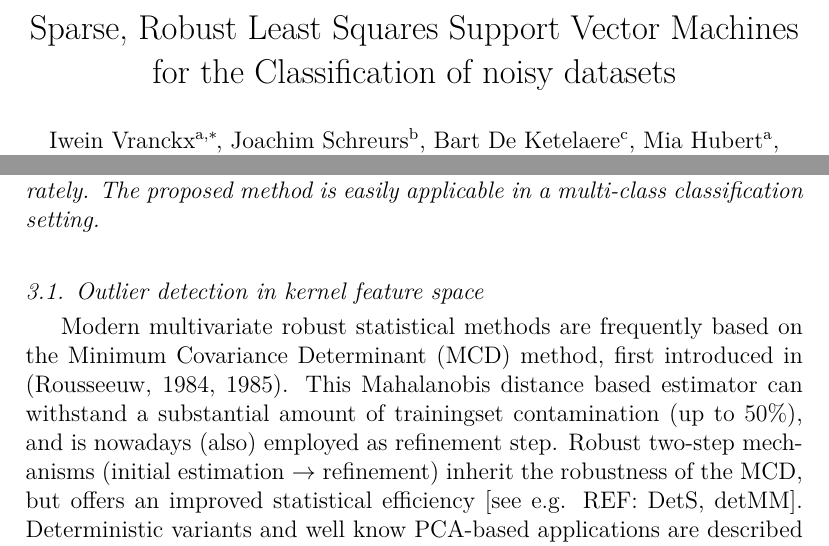
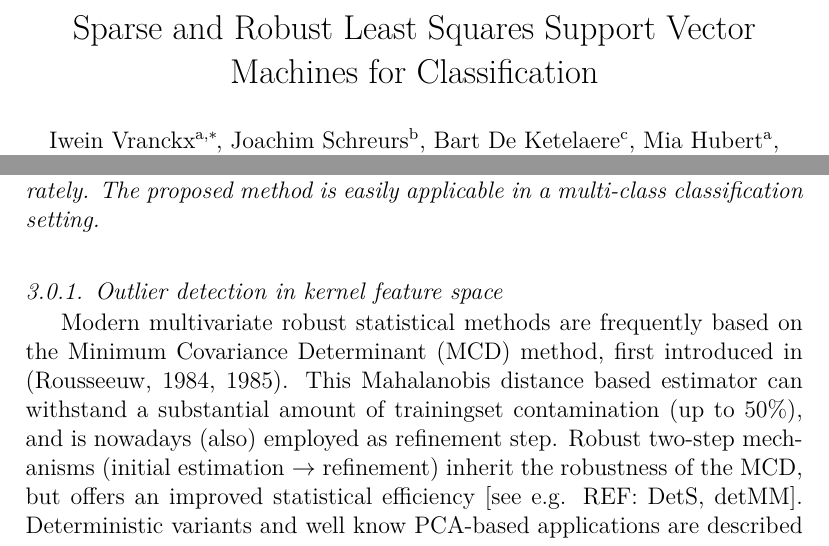
Before and after one commit to v3551G/IJ-Paper, a LaTeX paper (Latex/RobustLSSVMs.tex): two parts of pages 1 and 7 of 21, joined at a grey line, cut so that both start at the same text. Compiled offline with pdfLaTeX.

```diff
--- a/Latex/RobustLSSVMs.tex
+++ b/Latex/RobustLSSVMs.tex
@@ -69,8 +69,8 @@
 	\begin{frontmatter}
 
 		%% Title, authors and addresses
-
-		\title{Sparse, Robust Least Squares Support Vector Machines for the Classification of noisy datasets}
+		\title{Sparse and Robust Least Squares Support Vector Machines for Classification}
+		%\title{Sparse, Robust Least Squares Support Vector Machines for the Classification of noisy datasets}
 
 		%% use the tnoteref command within \title for footnotes;
 		%% use the tnotetext command for the associated footnote;
@@ -282,7 +282,7 @@
 %	\end{enumerate}
 
 	%\newpage
-	\subsection{Outlier detection in kernel feature space}
+	\subsubsection{Outlier detection in kernel feature space}
 	 Modern multivariate robust statistical methods are frequently based on the Minimum Covariance Determinant (MCD) method, first introduced in  (Rousseeuw, 1984, 1985). This Mahalanobis distance based estimator can withstand a substantial amount of trainingset contamination (up to 50\%), and is nowadays (also) employed as refinement step. Robust two-step mechanisms (initial estimation $\rightarrow$ refinement) inherit the robustness of the MCD, but offers an improved statistical efficiency [see e.g. REF: DetS, detMM]. Deterministic variants and well know PCA-based applications are described in \cite{hubert2012deterministic} and \cite{hubert2005robpca} respectively. \\
 
 	Given a trainingset $X$ of $n$ observations in $p$ dimensions, the MCD-objective is to find the $h$ observations whose sample covariance matrix has the lowest possible determinant, where the amount of regular observations $h < n$ is specified before the algorithm starts. The MCD-estimate of location $c_h$ is then the average of these $h$ points (the $h$-subset), whereas the scatter estimate is a multiple of their covariance matrix $\hat{\Sigma}_{h}$.
```
Also changed, not shown: Latex/RobustLSSVMs.pdf, 6 other files.
